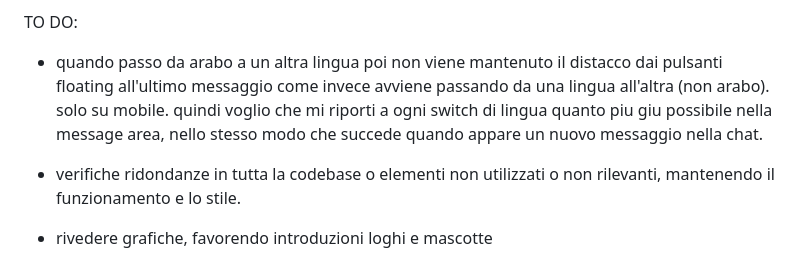
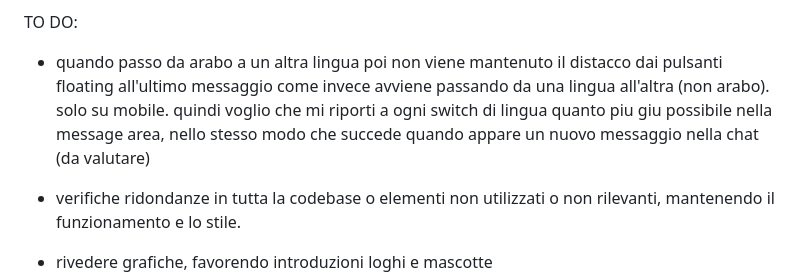
Before and after one commit to carrieroroberto/taranto2026-multimodal-ai-customer-care, a Markdown page: TODO.md, the part around the change. Drawn GitHub-style.

```diff
--- a/TODO.md
+++ b/TODO.md
@@ -31,7 +31,7 @@ DONE:
 
 
 TO DO:
-- quando passo da arabo a un altra lingua poi non viene mantenuto il distacco dai pulsanti floating all'ultimo messaggio come invece avviene passando da una lingua all'altra (non arabo). solo su mobile. quindi voglio che mi riporti a ogni switch di lingua quanto piu giu possibile nella message area, nello stesso modo che succede quando appare un nuovo messaggio nella chat.
+- quando passo da arabo a un altra lingua poi non viene mantenuto il distacco dai pulsanti floating all'ultimo messaggio come invece avviene passando da una lingua all'altra (non arabo). solo su mobile. quindi voglio che mi riporti a ogni switch di lingua quanto piu giu possibile nella message area, nello stesso modo che succede quando appare un nuovo messaggio nella chat (da valutare)
 
 - verifiche ridondanze in tutta la codebase o elementi non utilizzati o non rilevanti, mantenendo il funzionamento e lo stile.
 
```
